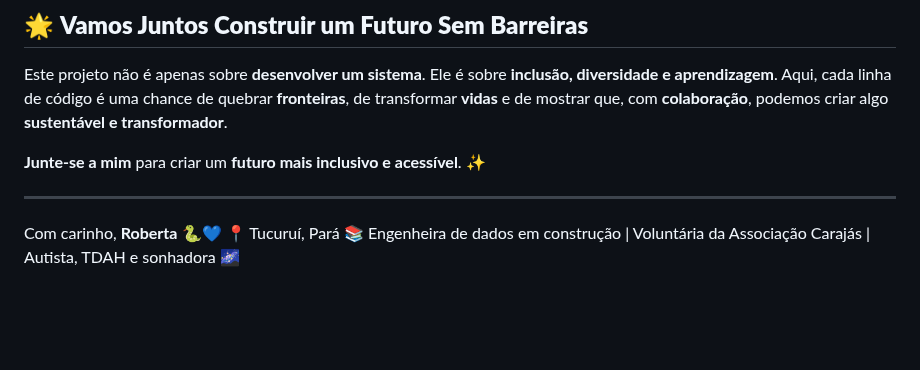
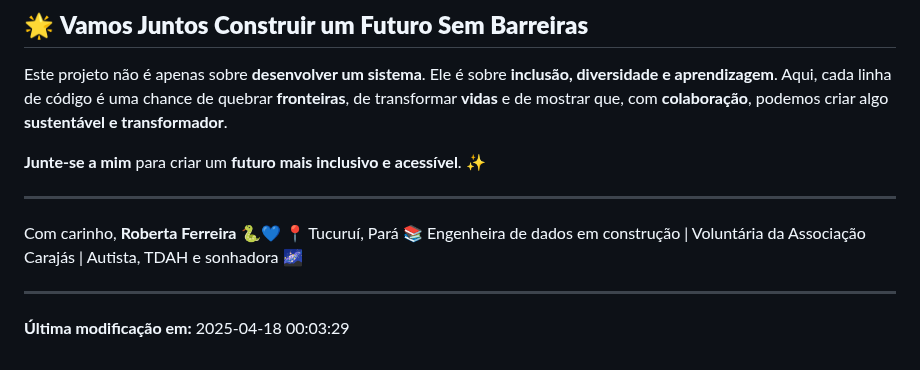
Before and after one commit to prfs91/VolunteerCodeCarajas, a Markdown page: README.md, the part around the change. Rendered like a GitHub page; blank space fills up the shorter version.

Commit message:
📚 docs(root): Adjusted text in readme for testing the automation of date updates

```diff
--- a/README.md
+++ b/README.md
@@ -98,6 +98,10 @@ Este projeto não é apenas sobre **desenvolver um sistema**. Ele é sobre **inc
 ---
 
 Com carinho,
-**Roberta** 🐍💙
+**Roberta Ferreira** 🐍💙
 📍 Tucuruí, Pará
 📚 Engenheira de dados em construção | Voluntária da Associação Carajás | Autista, TDAH e sonhadora 🌌
+
+---
+
+**Última modificação em:** 2025-04-18 00:03:29
```
